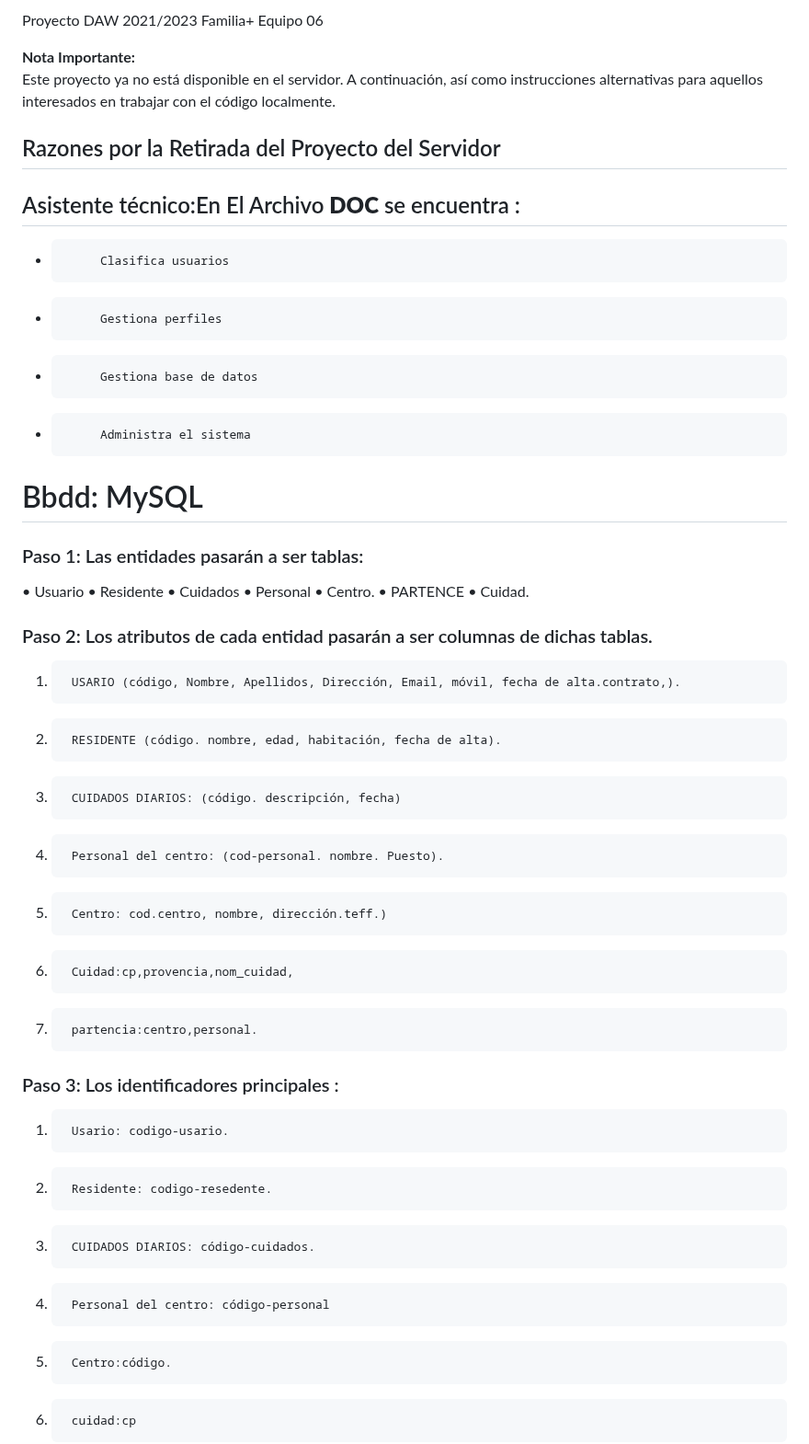
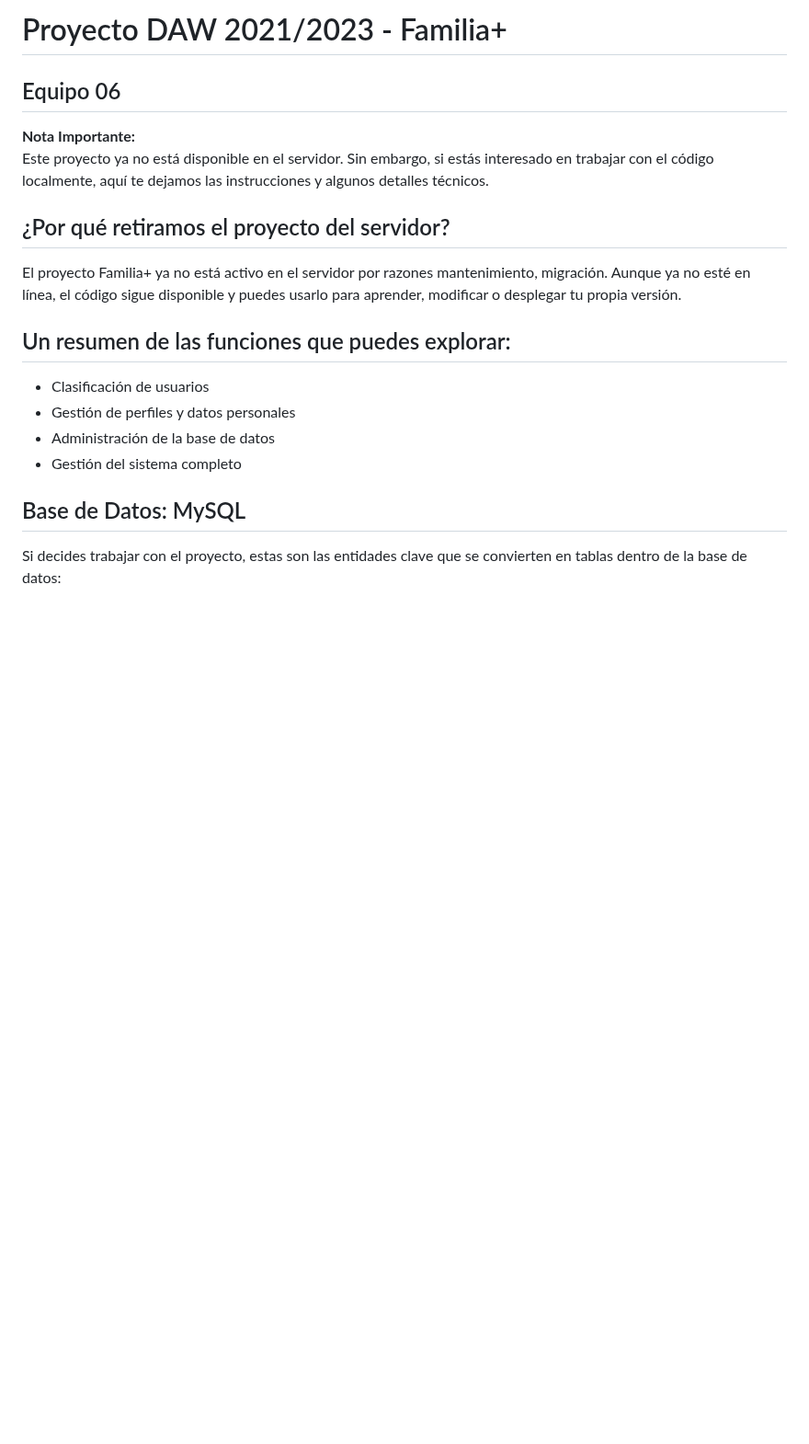
Before and after one commit to Al-issawi/Java-SpringBoot-projectFamiliaPlus--main, a Markdown page: README.md, the part around one of its changes. Shown at 92% size. Drawn GitHub-style; blank space fills up the shorter version.

```diff
--- a/README.md
+++ b/README.md
@@ -1,43 +1,21 @@
-Proyecto DAW 2021/2023
-Familia+
-Equipo 06
+# Proyecto DAW 2021/2023 - Familia+
+## Equipo 06
 
 **Nota Importante:**
-Este proyecto ya no está disponible en el servidor. A continuación, así como instrucciones alternativas para aquellos interesados en trabajar con el código localmente.
+Este proyecto ya no está disponible en el servidor. Sin embargo, si estás interesado en trabajar con el código localmente, aquí te dejamos las instrucciones y algunos detalles técnicos.
 
-## Razones por la Retirada del Proyecto del Servidor
-## Asistente técnico:En El Archivo **DOC** se encuentra :
--          Clasifica usuarios
--          Gestiona perfiles
--          Gestiona base de datos
--          Administra el sistema
+## ¿Por qué retiramos el proyecto del servidor?
 
-# Bbdd: MySQL
+El proyecto Familia+ ya no está activo en el servidor por razones mantenimiento, migración. Aunque ya no esté en línea, el código sigue disponible y puedes usarlo para aprender, modificar o desplegar tu propia versión.
 
-### Paso 1: Las entidades pasarán a ser tablas:
-•   	Usuario
-•       Residente
-•       Cuidados
-•       Personal
-•       Centro.
-•       PARTENCE
-•       Cuidad.
+##  Un resumen de las funciones que puedes explorar:
 
-### Paso 2: Los atributos de cada entidad pasarán a ser columnas de dichas tablas.
+- Clasificación de usuarios
+- Gestión de perfiles y datos personales
+- Administración de la base de datos
+- Gestión del sistema completo
 
-1.      USARIO (código, Nombre, Apellidos, Dirección, Email, móvil, fecha de alta.contrato,).
-2.      RESIDENTE (código. nombre, edad, habitación, fecha de alta).
-3.      CUIDADOS DIARIOS: (código. descripción, fecha)
-4.      Personal del centro: (cod-personal. nombre. Puesto).
-5.      Centro: cod.centro, nombre, dirección.teff.)
-6.      Cuidad:cp,provencia,nom_cuidad,
-7.      partencia:centro,personal.
+## Base de Datos: MySQL
 
-### Paso 3: Los identificadores principales :
-1.      Usario: codigo-usario.
-2.      Residente: codigo-resedente.
-3.      CUIDADOS DIARIOS: código-cuidados.
-4.      Personal del centro: código-personal
-5.      Centro:código.
-6.      cuidad:cp
+Si decides trabajar con el proyecto, estas son las entidades clave que se convierten en tablas dentro de la base de datos:
 
```
Also changed, not shown: other parts of README.md (+54 -43 lines).
